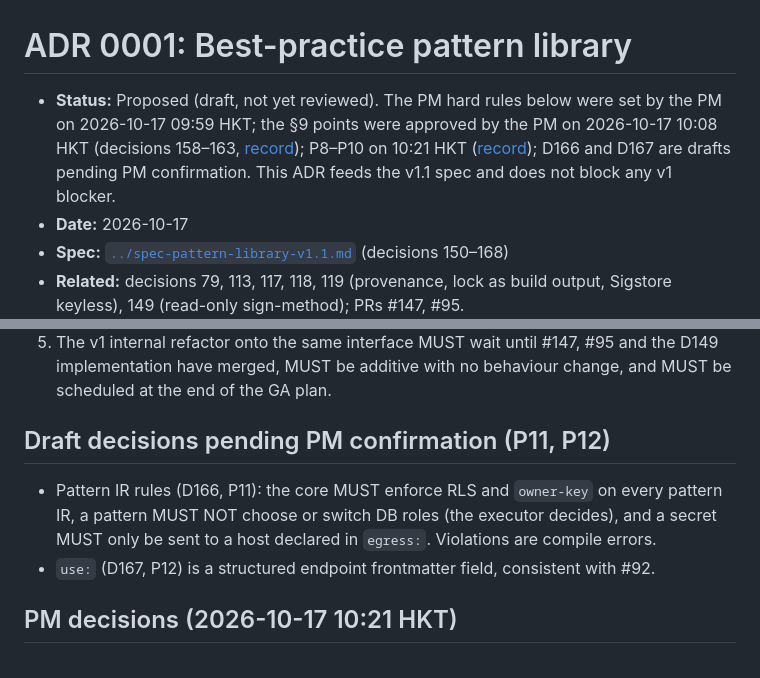
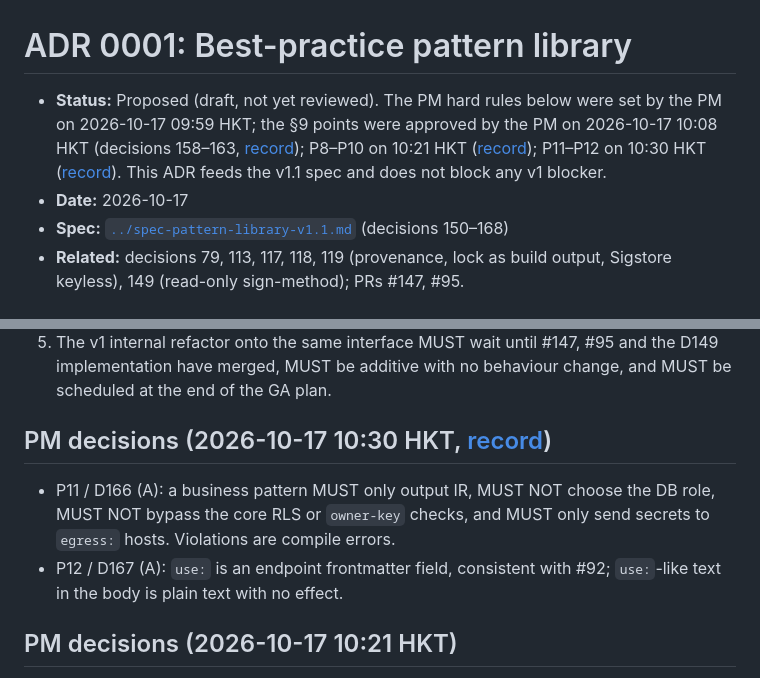
Before and after one commit to vibe-backend/sdk, a Markdown page: docs/adr/0001-pattern-library.md, 2 parts joined by grey strips. GitHub-like rendering.

```diff
--- a/docs/adr/0001-pattern-library.md
+++ b/docs/adr/0001-pattern-library.md
@@ -1,6 +1,6 @@
 # ADR 0001: Best-practice pattern library
 
-- **Status:** Proposed (draft, not yet reviewed). The PM hard rules below were set by the PM on 2026-10-17 09:59 HKT; the §9 points were approved by the PM on 2026-10-17 10:08 HKT (decisions 158–163, [record](https://github.com/vibe-backend/sdk/pull/274#issuecomment-6228340971)); P8–P10 on 10:21 HKT ([record](https://github.com/vibe-backend/sdk/pull/274#issuecomment-6228450139)); D166 and D167 are drafts pending PM confirmation. This ADR feeds the v1.1 spec and does not block any v1 blocker.
+- **Status:** Proposed (draft, not yet reviewed). The PM hard rules below were set by the PM on 2026-10-17 09:59 HKT; the §9 points were approved by the PM on 2026-10-17 10:08 HKT (decisions 158–163, [record](https://github.com/vibe-backend/sdk/pull/274#issuecomment-6228340971)); P8–P10 on 10:21 HKT ([record](https://github.com/vibe-backend/sdk/pull/274#issuecomment-6228450139)); P11–P12 on 10:30 HKT ([record](https://github.com/vibe-backend/sdk/pull/274#issuecomment-6228528480)). This ADR feeds the v1.1 spec and does not block any v1 blocker.
 - **Date:** 2026-10-17
 - **Spec:** [`../spec-pattern-library-v1.1.md`](../spec-pattern-library-v1.1.md) (decisions 150–168)
 - **Related:** decisions 79, 113, 117, 118, 119 (provenance, lock as build output, Sigstore keyless), 149 (read-only sign-method); PRs #147, #95.
@@ -32,10 +32,10 @@ The compiler turns natural-language Markdown into a lock and then into an execut
 4. The signer identity MUST be pinned to an exact repo and workflow (issuer + SAN). Offline verification (bundle + cached trust root) MUST be supported so deploys still work when Sigstore/Rekor is down. Verification failure MUST fail closed. A `vibe serve` cold start MUST NOT download anything.
 5. The v1 internal refactor onto the same interface MUST wait until #147, #95 and the D149 implementation have merged, MUST be additive with no behaviour change, and MUST be scheduled at the end of the GA plan.
 
-## Draft decisions pending PM confirmation (P11, P12)
+## PM decisions (2026-10-17 10:30 HKT, [record](https://github.com/vibe-backend/sdk/pull/274#issuecomment-6228528480))
 
-- Pattern IR rules (D166, P11): the core MUST enforce RLS and `owner-key` on every pattern IR, a pattern MUST NOT choose or switch DB roles (the executor decides), and a secret MUST only be sent to a host declared in `egress:`. Violations are compile errors.
-- `use:` (D167, P12) is a structured endpoint frontmatter field, consistent with #92.
+- P11 / D166 (A): a business pattern MUST only output IR, MUST NOT choose the DB role, MUST NOT bypass the core RLS or `owner-key` checks, and MUST only send secrets to `egress:` hosts. Violations are compile errors.
+- P12 / D167 (A): `use:` is an endpoint frontmatter field, consistent with #92; `use:`-like text in the body is plain text with no effect.
 
 ## PM decisions (2026-10-17 10:21 HKT)
 
```
Also changed, not shown: docs/spec-pattern-library-v1.1.md (+10 -10 lines).
